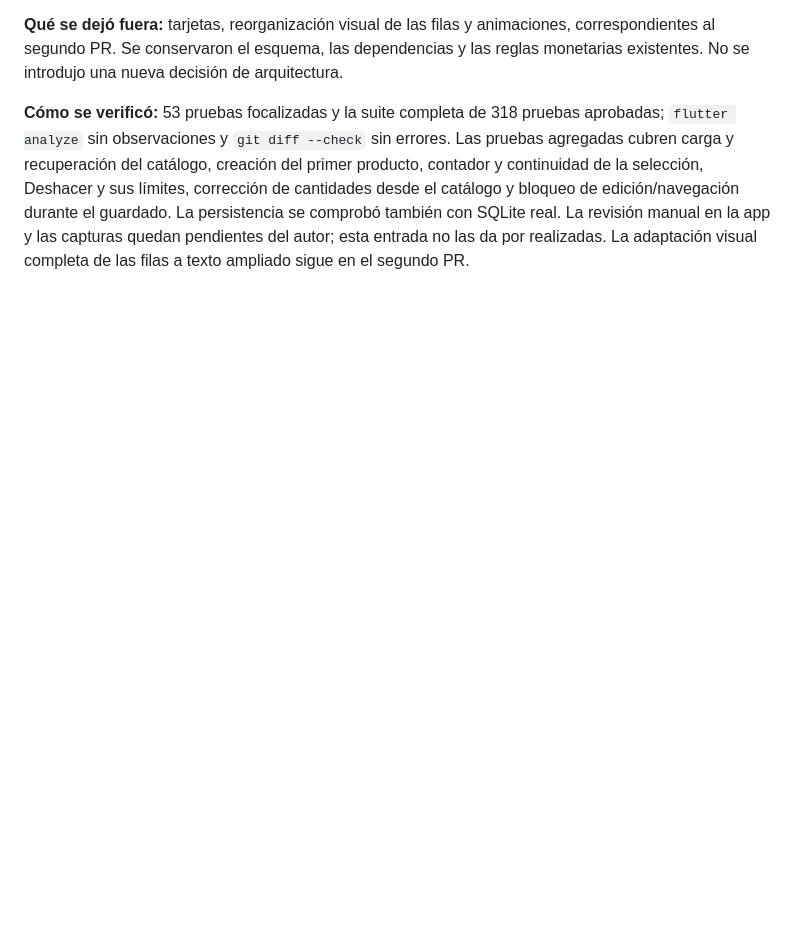
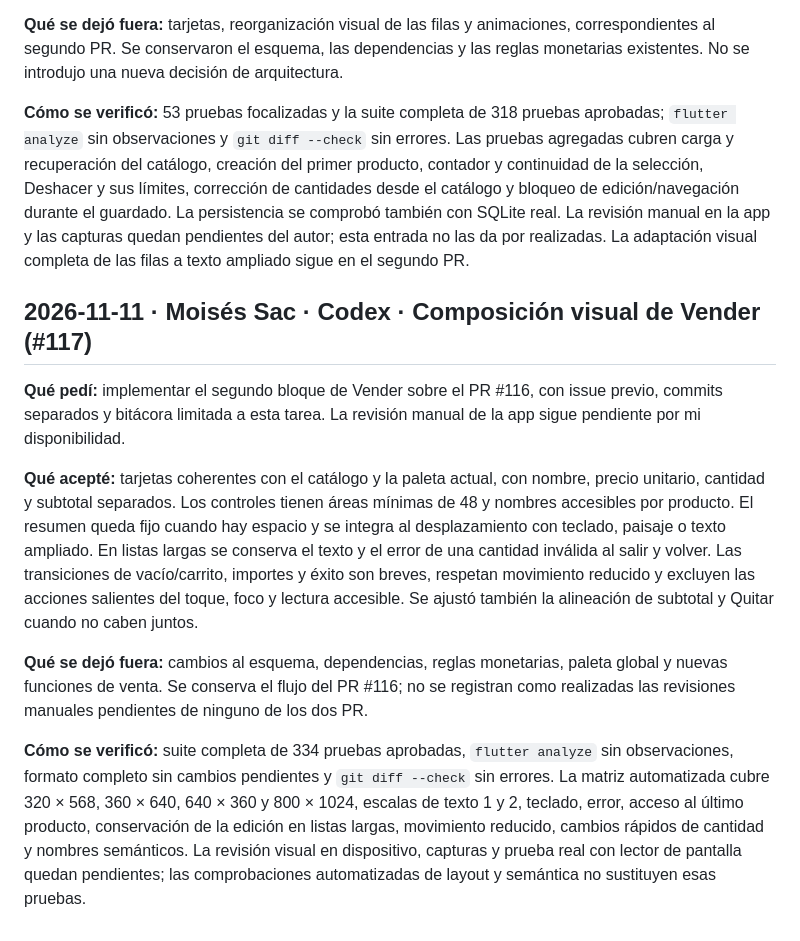
Before and after one commit to MoyseSac/pdm2026d-equipo-01-cabal, a Markdown page: docs/bitacora-ia.md, the part around the change. Rendered like a GitHub page; blank space fills up the shorter version.

Commit message:
docs: registrar composicion y validacion de Vender (#117)

```diff
--- a/docs/bitacora-ia.md
+++ b/docs/bitacora-ia.md
@@ -339,3 +339,13 @@ Las pruebas automatizadas detectaron desbordamientos con texto ampliado en la ho
 **Qué se dejó fuera:** tarjetas, reorganización visual de las filas y animaciones, correspondientes al segundo PR. Se conservaron el esquema, las dependencias y las reglas monetarias existentes. No se introdujo una nueva decisión de arquitectura.
 
 **Cómo se verificó:** 53 pruebas focalizadas y la suite completa de 318 pruebas aprobadas; `flutter analyze` sin observaciones y `git diff --check` sin errores. Las pruebas agregadas cubren carga y recuperación del catálogo, creación del primer producto, contador y continuidad de la selección, Deshacer y sus límites, corrección de cantidades desde el catálogo y bloqueo de edición/navegación durante el guardado. La persistencia se comprobó también con SQLite real. La revisión manual en la app y las capturas quedan pendientes del autor; esta entrada no las da por realizadas. La adaptación visual completa de las filas a texto ampliado sigue en el segundo PR.
+
+## 2026-11-11 · Moisés Sac · Codex · Composición visual de Vender (#117)
+
+**Qué pedí:** implementar el segundo bloque de Vender sobre el PR #116, con issue previo, commits separados y bitácora limitada a esta tarea. La revisión manual de la app sigue pendiente por mi disponibilidad.
+
+**Qué acepté:** tarjetas coherentes con el catálogo y la paleta actual, con nombre, precio unitario, cantidad y subtotal separados. Los controles tienen áreas mínimas de 48 y nombres accesibles por producto. El resumen queda fijo cuando hay espacio y se integra al desplazamiento con teclado, paisaje o texto ampliado. En listas largas se conserva el texto y el error de una cantidad inválida al salir y volver. Las transiciones de vacío/carrito, importes y éxito son breves, respetan movimiento reducido y excluyen las acciones salientes del toque, foco y lectura accesible. Se ajustó también la alineación de subtotal y Quitar cuando no caben juntos.
+
+**Qué se dejó fuera:** cambios al esquema, dependencias, reglas monetarias, paleta global y nuevas funciones de venta. Se conserva el flujo del PR #116; no se registran como realizadas las revisiones manuales pendientes de ninguno de los dos PR.
+
+**Cómo se verificó:** suite completa de 334 pruebas aprobadas, `flutter analyze` sin observaciones, formato completo sin cambios pendientes y `git diff --check` sin errores. La matriz automatizada cubre 320 × 568, 360 × 640, 640 × 360 y 800 × 1024, escalas de texto 1 y 2, teclado, error, acceso al último producto, conservación de la edición en listas largas, movimiento reducido, cambios rápidos de cantidad y nombres semánticos. La revisión visual en dispositivo, capturas y prueba real con lector de pantalla quedan pendientes; las comprobaciones automatizadas de layout y semántica no sustituyen esas pruebas.
```
